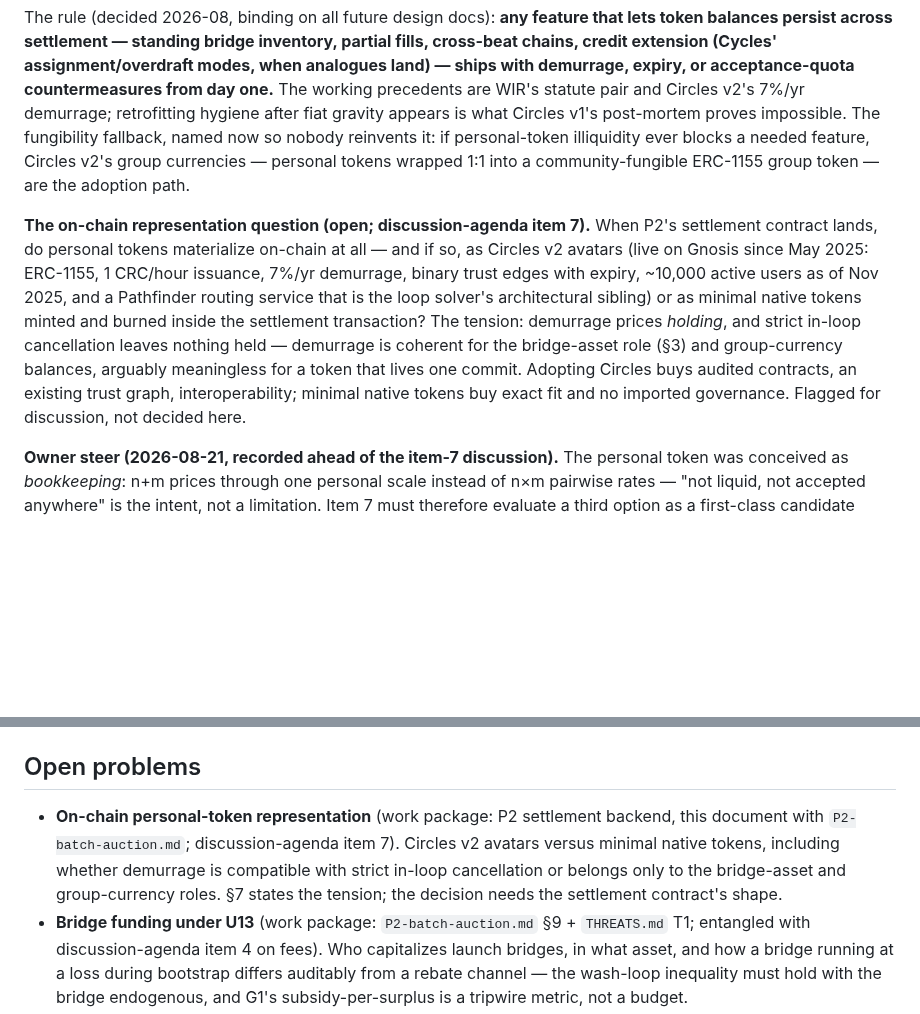
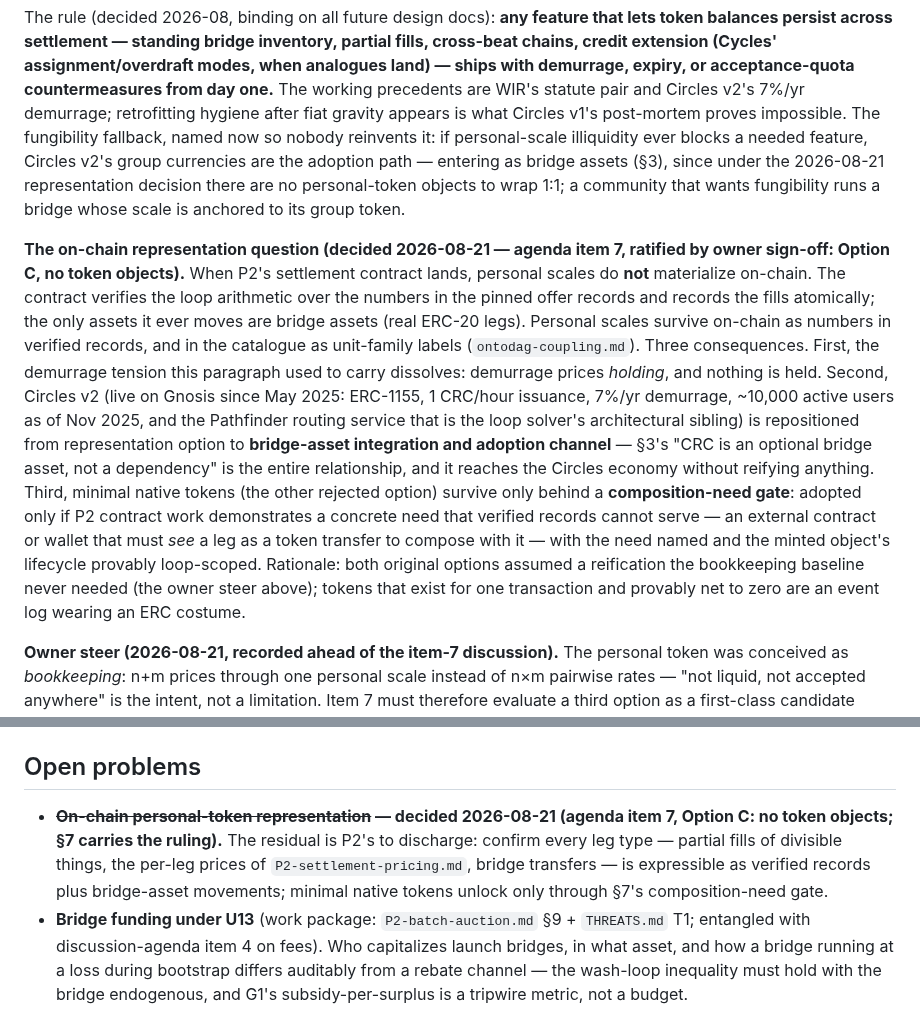
Before and after one commit to petfold/loopmarket, a Markdown page: docs/plans/adoption-and-thickness.md, 2 parts joined by grey strips. Drawn GitHub-style; blank space fills up the shorter version.

Commit message:
Ratify agenda item 7: no on-chain token objects (Option C)
Owner sign-off 2026-08-21. The P2 settlement contract verifies loop
arithmetic over the numbers in pinned offer records and records fills;
the only assets it moves are bridge assets. Personal scales stay
numbers in records on-chain and unit-family labels in the catalogue.
The demurrage-compatibility tension dissolves (nothing is held).
Circles v2 is repositioned from representation option to bridge-asset
integration and adoption channel — CRC-as-optional-bridge-asset is the
whole relationship. Minimal native tokens survive only behind a
composition-need gate: a named external contract or wallet that must
see a leg as a token transfer, with the minted object provably
loop-scoped. The group-currency fungibility fallback moves to the
bridge layer accordingly.

Co-Authored-By: Claude Fable 5 <noreply@anthropic.com>

```diff
--- a/docs/plans/adoption-and-thickness.md
+++ b/docs/plans/adoption-and-thickness.md
@@ -268,23 +268,38 @@ expiry, or acceptance-quota countermeasures from day one.** The working
 precedents are WIR's statute pair and Circles v2's 7%/yr demurrage;
 retrofitting hygiene after fiat gravity appears is what Circles v1's
 post-mortem proves impossible. The fungibility fallback, named now so nobody
-reinvents it: if personal-token illiquidity ever blocks a needed feature,
-Circles v2's group currencies — personal tokens wrapped 1:1 into a
-community-fungible ERC-1155 group token — are the adoption path.
+reinvents it: if personal-scale illiquidity ever blocks a needed feature,
+Circles v2's group currencies are the adoption path — entering as bridge
+assets (§3), since under the 2026-08-21 representation decision there are
+no personal-token objects to wrap 1:1; a community that wants fungibility
+runs a bridge whose scale is anchored to its group token.
 
-**The on-chain representation question (open; discussion-agenda item 7).**
-When P2's settlement contract lands, do personal tokens materialize on-chain
-at all — and if so, as Circles v2 avatars (live on Gnosis since May 2025:
-ERC-1155, 1 CRC/hour issuance, 7%/yr demurrage, binary trust edges with
-expiry, ~10,000 active users as of Nov 2025, and a Pathfinder routing service
-that is the loop solver's architectural sibling) or as minimal native tokens
-minted and burned inside the settlement transaction? The tension: demurrage
-prices *holding*, and strict in-loop cancellation leaves nothing held —
-demurrage is coherent for the bridge-asset role (§3) and group-currency
-balances, arguably meaningless for a token that lives one commit. Adopting
-Circles buys audited contracts, an existing trust graph, interoperability;
-minimal native tokens buy exact fit and no imported governance. Flagged for
-discussion, not decided here.
+**The on-chain representation question (decided 2026-08-21 — agenda item
+7, ratified by owner sign-off: Option C, no token objects).** When P2's
+settlement contract lands, personal scales do **not** materialize
+on-chain. The contract verifies the loop arithmetic over the numbers in
+the pinned offer records and records the fills atomically; the only
+assets it ever moves are bridge assets (real ERC-20 legs). Personal
+scales survive on-chain as numbers in verified records, and in the
+catalogue as unit-family labels (`ontodag-coupling.md`). Three
+consequences. First, the demurrage tension this paragraph used to carry
+dissolves: demurrage prices *holding*, and nothing is held. Second,
+Circles v2 (live on Gnosis since May 2025: ERC-1155, 1 CRC/hour
+issuance, 7%/yr demurrage, ~10,000 active users as of Nov 2025, and the
+Pathfinder routing service that is the loop solver's architectural
+sibling) is repositioned from representation option to **bridge-asset
+integration and adoption channel** — §3's "CRC is an optional bridge
+asset, not a dependency" is the entire relationship, and it reaches the
+Circles economy without reifying anything. Third, minimal native tokens
+(the other rejected option) survive only behind a **composition-need
+gate**: adopted only if P2 contract work demonstrates a concrete need
+that verified records cannot serve — an external contract or wallet
+that must *see* a leg as a token transfer to compose with it — with the
+need named and the minted object's lifecycle provably loop-scoped.
+Rationale: both original options assumed a reification the bookkeeping
+baseline never needed (the owner steer above); tokens that exist for
+one transaction and provably net to zero are an event log wearing an
+ERC costume.
 
 **Owner steer (2026-08-21, recorded ahead of the item-7 discussion).** The
 personal token was conceived as *bookkeeping*: n+m prices through one
@@ -408,12 +423,13 @@ hatch — is already the T14 defense.
 
 ## Open problems
 
-- **On-chain personal-token representation** (work package: P2 settlement
-  backend, this document with `P2-batch-auction.md`; discussion-agenda item
-  7). Circles v2 avatars versus minimal native tokens, including whether
-  demurrage is compatible with strict in-loop cancellation or belongs only
-  to the bridge-asset and group-currency roles. §7 states the tension; the
-  decision needs the settlement contract's shape.
+- **~~On-chain personal-token representation~~ — decided 2026-08-21
+  (agenda item 7, Option C: no token objects; §7 carries the ruling).**
+  The residual is P2's to discharge: confirm every leg type — partial
+  fills of divisible things, the per-leg prices of
+  `P2-settlement-pricing.md`, bridge transfers — is expressible as
+  verified records plus bridge-asset movements; minimal native tokens
+  unlock only through §7's composition-need gate.
 - **Bridge funding under U13** (work package: `P2-batch-auction.md` §9 +
   `THREATS.md` T1; entangled with discussion-agenda item 4 on fees). Who
   capitalizes launch bridges, in what asset, and how a bridge running at a
```
